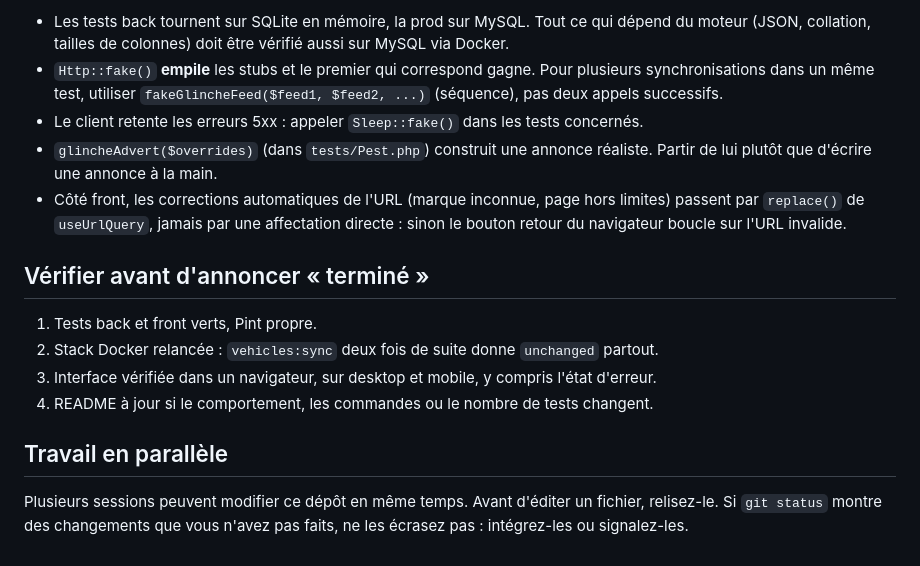
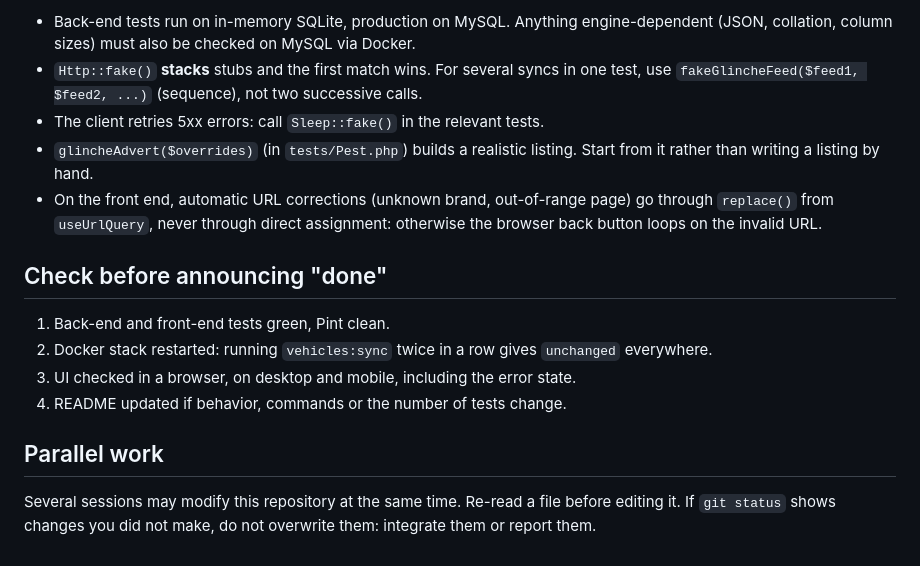
Before and after one commit to Razigue/glinche-vehicle-catalog, a Markdown page: AGENTS.md, the part around one of its changes. Drawn GitHub-style.

Commit message:
docs: write the agent guidelines in English
Co-Authored-By: Claude Opus 5.5 <noreply@anthropic.com>

```diff
--- a/AGENTS.md
+++ b/AGENTS.md
@@ -59,17 +59,17 @@ Sans Docker : mêmes commandes depuis `backend/` ou `frontend/`. Avant de commit
 
-- Les tests back tournent sur SQLite en mémoire, la prod sur MySQL. Tout ce qui dépend du moteur (JSON, collation, tailles de colonnes) doit être vérifié aussi sur MySQL via Docker.
-- `Http::fake()` **empile** les stubs et le premier qui correspond gagne. Pour plusieurs synchronisations dans un même test, utiliser `fakeGlincheFeed($feed1, $feed2, ...)` (séquence), pas deux appels successifs.
-- Le client retente les erreurs 5xx : appeler `Sleep::fake()` dans les tests concernés.
-- `glincheAdvert($overrides)` (dans `tests/Pest.php`) construit une annonce réaliste. Partir de lui plutôt que d'écrire une annonce à la main.
-- Côté front, les corrections automatiques de l'URL (marque inconnue, page hors limites) passent par `replace()` de `useUrlQuery`, jamais par une affectation directe : sinon le bouton retour du navigateur boucle sur l'URL invalide.
+- Back-end tests run on in-memory SQLite, production on MySQL. Anything engine-dependent (JSON, collation, column sizes) must also be checked on MySQL via Docker.
+- `Http::fake()` **stacks** stubs and the first match wins. For several syncs in one test, use `fakeGlincheFeed($feed1, $feed2, ...)` (sequence), not two successive calls.
+- The client retries 5xx errors: call `Sleep::fake()` in the relevant tests.
+- `glincheAdvert($overrides)` (in `tests/Pest.php`) builds a realistic listing. Start from it rather than writing a listing by hand.
+- On the front end, automatic URL corrections (unknown brand, out-of-range page) go through `replace()` from `useUrlQuery`, never through direct assignment: otherwise the browser back button loops on the invalid URL.
 
-## Vérifier avant d'annoncer « terminé »
+## Check before announcing "done"
 
-1. Tests back et front verts, Pint propre.
-2. Stack Docker relancée : `vehicles:sync` deux fois de suite donne `unchanged` partout.
-3. Interface vérifiée dans un navigateur, sur desktop et mobile, y compris l'état d'erreur.
-4. README à jour si le comportement, les commandes ou le nombre de tests changent.
+1. Back-end and front-end tests green, Pint clean.
+2. Docker stack restarted: running `vehicles:sync` twice in a row gives `unchanged` everywhere.
+3. UI checked in a browser, on desktop and mobile, including the error state.
+4. README updated if behavior, commands or the number of tests change.
 
-## Travail en parallèle
+## Parallel work
 
-Plusieurs sessions peuvent modifier ce dépôt en même temps. Avant d'éditer un fichier, relisez-le. Si `git status` montre des changements que vous n'avez pas faits, ne les écrasez pas : intégrez-les ou signalez-les.
+Several sessions may modify this repository at the same time. Re-read a file before editing it. If `git status` shows changes you did not make, do not overwrite them: integrate them or report them.
```
Also changed, not shown: other parts of AGENTS.md (+37 -37 lines).
